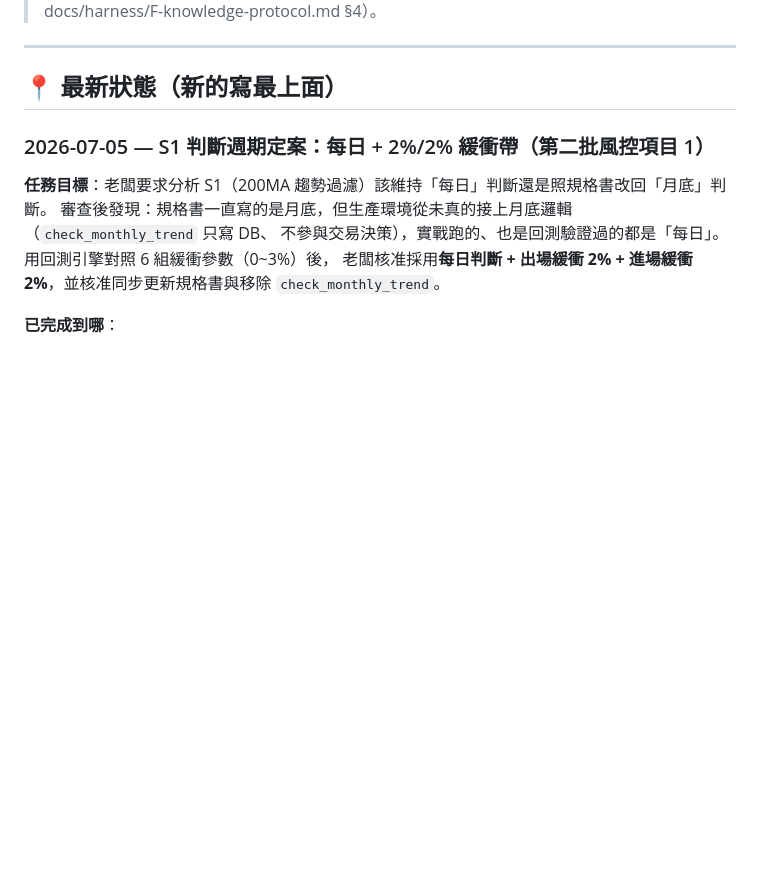
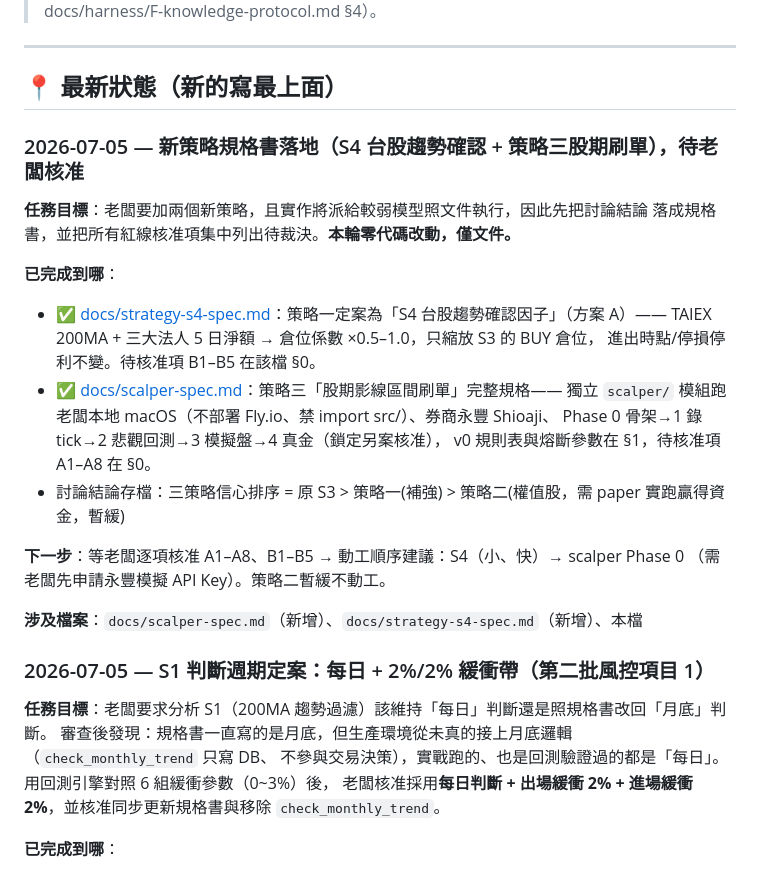
Before and after one commit to jajanuj/zerohour, a Markdown page: docs/PROGRESS.md, the part around the change. GitHub-like rendering; blank space fills up the shorter version.

```diff
--- a/docs/PROGRESS.md
+++ b/docs/PROGRESS.md
@@ -7,6 +7,26 @@
 ---
 
 ## 📍 最新狀態（新的寫最上面）
+
+### 2026-07-05 — 新策略規格書落地（S4 台股趨勢確認 + 策略三股期刷單），待老闆核准
+
+**任務目標**：老闆要加兩個新策略，且實作將派給較弱模型照文件執行，因此先把討論結論
+落成規格書，並把所有紅線核准項集中列出待裁決。**本輪零代碼改動，僅文件。**
+
+**已完成到哪**：
+- ✅ [docs/strategy-s4-spec.md](strategy-s4-spec.md)：策略一定案為「S4 台股趨勢確認因子」（方案 A）——
+  TAIEX 200MA + 三大法人 5 日淨額 → 倉位係數 ×0.5–1.0，只縮放 S3 的 BUY 倉位，
+  進出時點/停損停利不變。待核准項 B1–B5 在該檔 §0。
+- ✅ [docs/scalper-spec.md](scalper-spec.md)：策略三「股期影線區間刷單」完整規格——
+  獨立 `scalper/` 模組跑老闆本地 macOS（不部署 Fly.io、禁 import src/）、券商永豐 Shioaji、
+  Phase 0 骨架→1 錄 tick→2 悲觀回測→3 模擬盤→4 真金（鎖定另案核准），
+  v0 規則表與熔斷參數在 §1，待核准項 A1–A8 在 §0。
+- 討論結論存檔：三策略信心排序 = 原 S3 > 策略一(補強) > 策略二(權值股，需 paper 實跑贏得資金，暫緩)
+
+**下一步**：等老闆逐項核准 A1–A8、B1–B5 → 動工順序建議：S4（小、快）→ scalper Phase 0
+（需老闆先申請永豐模擬 API Key）。策略二暫緩不動工。
+
+**涉及檔案**：`docs/scalper-spec.md`（新增）、`docs/strategy-s4-spec.md`（新增）、本檔
 
 ### 2026-07-05 — S1 判斷週期定案：每日 + 2%/2% 緩衝帶（第二批風控項目 1）
 
```
Also changed, not shown: docs/scalper-spec.md (added, +208 -0 lines), docs/strategy-s4-spec.md (added, +97 -0 lines).
